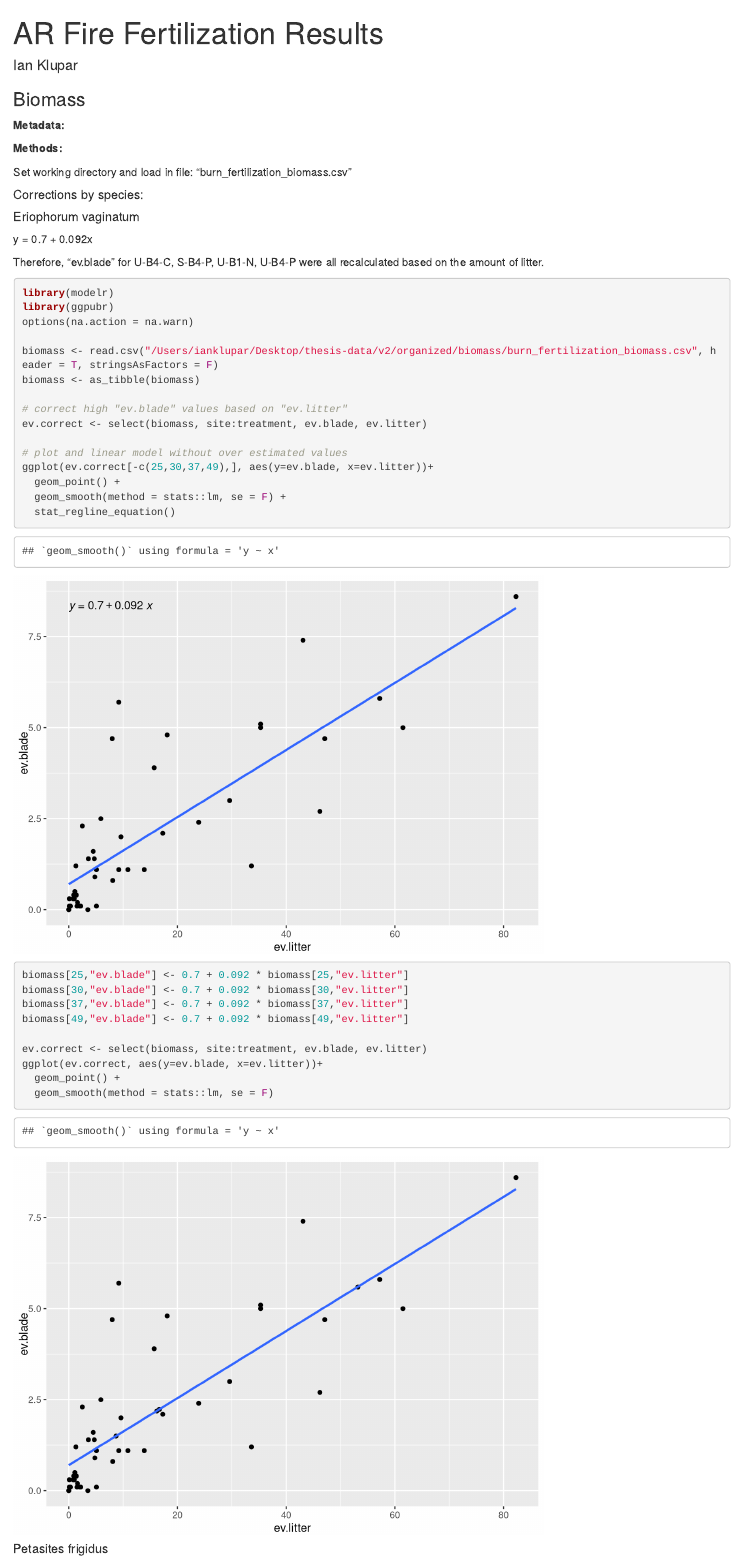
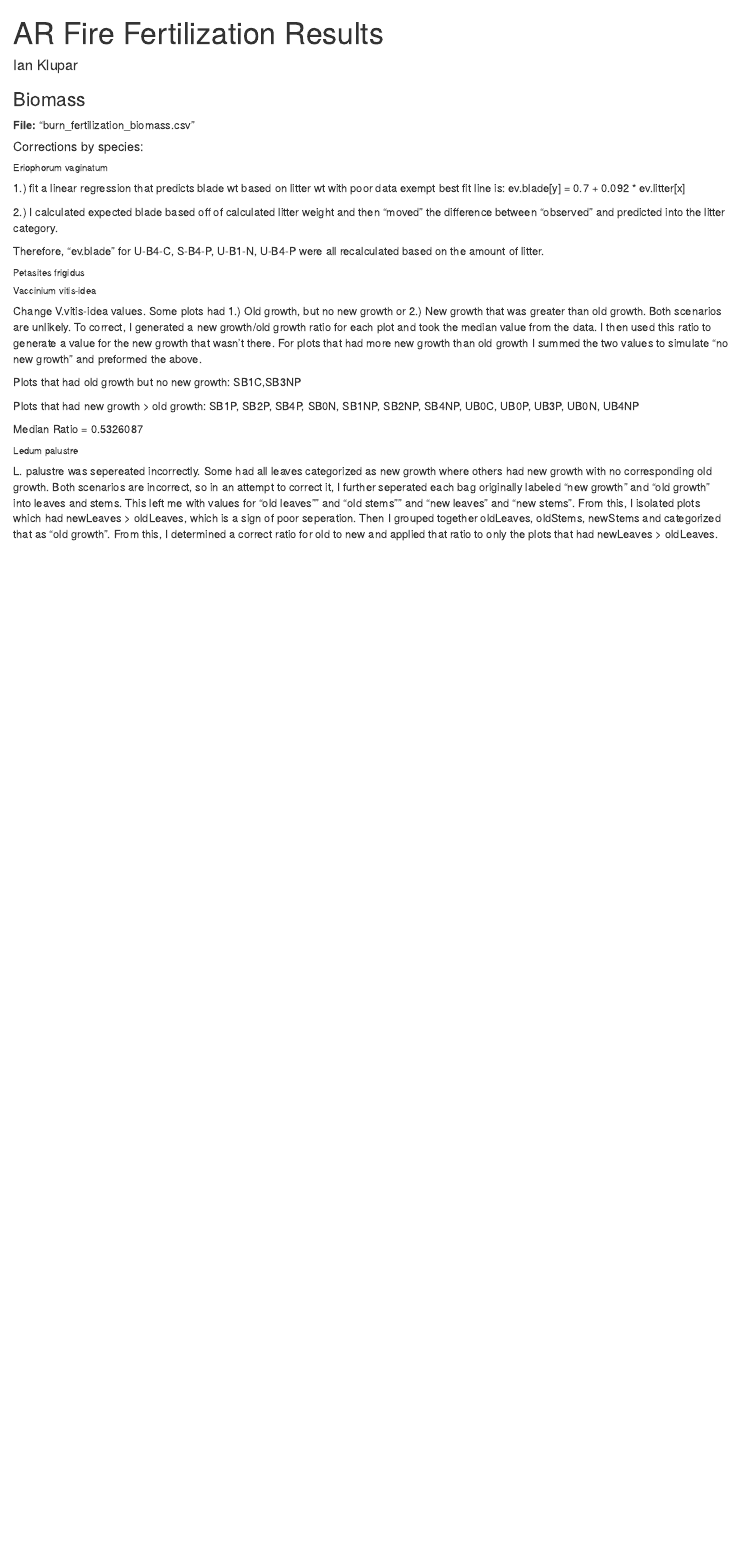
Before and after one commit to ian-klupar/AR-Fire-Fertilization, an R Markdown document (burn_fertilization.Rmd): the page in a window 1100 px wide, from its top. Rendered offline with R 4.5, knitr and Pandoc, with nearby package versions; some code elsewhere in the file could not run offline.

Commit message:
9/17/2019

````diff
--- a/burn_fertilization.Rmd
+++ b/burn_fertilization.Rmd
@@ -16,20 +15,21 @@ library(tidyverse)
 
 ```
 ### Biomass
-**Metadata:**
-
-**Methods:**
-
-Set working directory and load in file: "burn_fertilization_biomass.csv"
+**File:** "burn_fertilization_biomass.csv"
 
 ##### Corrections by species:
-##### Eriophorum vaginatum
+###### Eriophorum vaginatum
 
-y = 0.7 + 0.092x
+ 1.) fit a linear regression that predicts blade wt based on litter wt with poor
+data exempt best fit line is: ev.blade[y] = 0.7 + 0.092 * ev.litter[x]
+
+2.) I calculated expected blade based off of calculated litter weight and
+then "moved" the difference between "observed" and predicted into the litter
+category.
 
 Therefore, "ev.blade" for U-B4-C, S-B4-P, U-B1-N, U-B4-P were all recalculated based on the amount of litter.
 
-```{r biomass corrections: erivag, include=T}
+```{r biomass corrections: erivag, include=F}
 library(modelr)
 library(ggpubr)
 options(na.action = na.warn)
@@ -68,7 +68,21 @@ ggplot(ev.correct, aes(y=ev.blade, x=ev.litter))+
 biomass[5,"pf.above"] <- 5.87
 ```
 
-##### Vaccinium vitis-idea
+###### Vaccinium vitis-idea
+
+Change V.vitis-idea values. Some plots had 1.) Old growth, but no new growth or
+ 2.) New growth that was greater than old growth. Both scenarios are unlikely.
+ To correct, I generated a new growth/old growth ratio for each plot and took
+ the median value from the data. I then used this ratio to generate a value for
+ the new growth that wasn't there. For plots that had more new growth than old growth
+ I summed the two values to simulate "no new growth" and preformed the above.
+
+Plots that had old growth but no new growth:
+ SB1C,SB3NP
+
+Plots that had new growth > old growth:
+ SB1P, SB2P, SB4P, SB0N, SB1NP, SB2NP, SB4NP, UB0C, UB0P, UB3P, UB0N, UB4NP
 
 Median Ratio = 0.5326087
 
+```{r biomass correction: vacvit, include=F}
@@ -95,8 +110,4 @@ vv.correct <- select(biomass, site:treatment, vv.newgrowth, vv.oldgrowth) %>%
          totals_cor = vv.newgrowth_cor + vv.oldgrowth_cor) %>%
   select(site:treatment, vv.newgrowth_cor, vv.oldgrowth_cor)
 
-# need to substitute the corrected values for the values in the data frame
-
-biomass[,c("site","block","treatment","vv.newgrowth","vv.oldgrowth")]
-
-
+# Replace bad values with corrected values
@@ -103,4 +117,53 @@ biomass[,c("site","block","treatment","vv.newgrowth","vv.oldgrowth")]
+  select(-vv.newgrowth_cor, -vv.oldgrowth_cor)
 
 ```
 
-```{r biomass}
+###### Ledum palustre
+
+L. palustre was sepereated incorrectly. Some had all leaves categorized as new growth where
+ others had new growth with no corresponding old growth. Both scenarios are incorrect, so
+ in an attempt to correct it, I further seperated each bag originally labeled "new growth" and "old growth"
+ into leaves and stems. This left me with values for "old leaves"" and "old stems"" and "new leaves"
+ and "new stems". From this, I isolated plots which had newLeaves > oldLeaves, which is a sign of
+ poor seperation. Then I grouped together oldLeaves, oldStems, newStems and categorized that as
+ "old growth". From this, I determined a correct ratio for old to new and applied that ratio to
+ only the plots that had newLeaves > oldLeaves.
+
+```{r biomass correction: ledpal, include=F}
+
+ggplot(biomass, aes(y=(lp.newgrowth.leaves + lp.newgrowth.stems) ,
+                    x=(lp.oldgrowth.leaves +lp.oldgrowth.stems))) +
+  geom_point() +
+  geom_smooth(method = stats::lm, se = F)
+
+# median "newgrowth.leaves":"old" for plots that agree with the condition lp.newgrowth.leaves < lp.oldgrowth.leaves (my way of determining if the plot was seperated poorly)
+select(biomass, grep("lp.*", colnames(biomass))) %>%
+  filter(lp.oldgrowth.leaves > lp.newgrowth.leaves) %>%
+  mutate(lp.old = (lp.oldgrowth.leaves + lp.oldgrowth.stems),
+         lp.new = (lp.newgrowth.leaves + lp.newgrowth.stems),
+         ratio = (lp.new / lp.old),
+         multiplier = lp.new / (lp.new + lp.old)) %>%
+  arrange(ratio) %>%
+  summarise(ratio = median(ratio, na.rm = T),
+            multiplier = median(multiplier, na.rm = T))
+
+# median new < old ratio: 0.1216216
+# median new > old ratio: 0.6486691
+# multiplier = 0.1084337
+
+lp.correct <- select(biomass, site:treatment, grep("lp.*", colnames(biomass))) %>%
+  filter(lp.oldgrowth.leaves == 0 | lp.oldgrowth.leaves < lp.newgrowth.leaves) %>%
+  mutate(lp.old = (lp.oldgrowth.leaves + lp.oldgrowth.stems),
+         lp.new = (lp.newgrowth.leaves + lp.newgrowth.stems),
+         lp.newgrowth_cor = (lp.old + lp.new) * 0.1084337,
+         lp.oldgrowth_cor = (lp.old + lp.new) - lp.newgrowth_cor,
+         sum1 = lp.newgrowth_cor + lp.oldgrowth_cor,
+         sum2 = lp.new + lp.old) %>%
+  select(site:treatment, lp.newgrowth_cor, lp.oldgrowth_cor)
+
+biomass <- left_join(biomass, lp.correct) %>%
+  mutate(lp.newgrowth = lp.newgrowth.leaves + lp.newgrowth.stems,
+         lp.oldgrowth = lp.oldgrowth.leaves + lp.oldgrowth.stems) %>%
+  mutate(lp.newgrowth = coalesce(lp.newgrowth_cor, lp.newgrowth),
+         lp.oldgrowth = coalesce(lp.oldgrowth_cor, lp.oldgrowth)) %>%
+  select(-lp.newgrowth.leaves:-lp.oldgrowth.stems, -lp.newgrowth_cor, -lp.oldgrowth_cor)
@@ -107,3 +177,4 @@ biomass[,c("site","block","treatment","vv.newgrowth","vv.oldgrowth")]
+```{r biomass, include=F}
 small_quad_spp <- c("ev.blade","ev.litter","ev.infl","ev.rhizome","ev.roots","ev.dead.sheath",
                     "ev.decomp.sheath","ev.tussockom","cb.blade","cb.litter","cb.sheath","cb.infl","cb.rhizome",
                     "cb.liveroots","cb.deadroots","vv.newgrowth","vv.oldgrowth","vv.infl","ct.newgrowth",
````
Also changed, not shown: burn_fertilization.Rmd (49 more changed lines).
